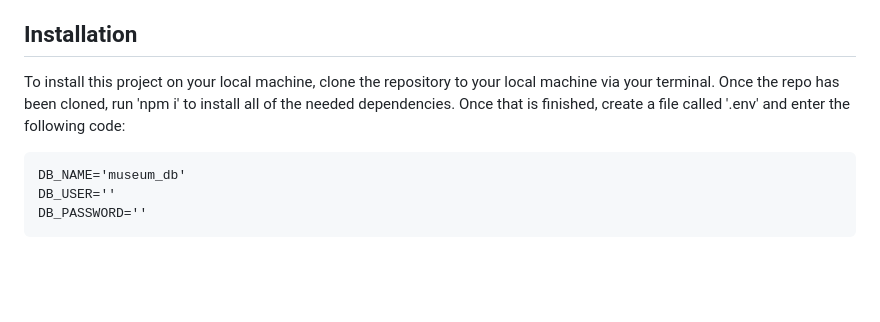
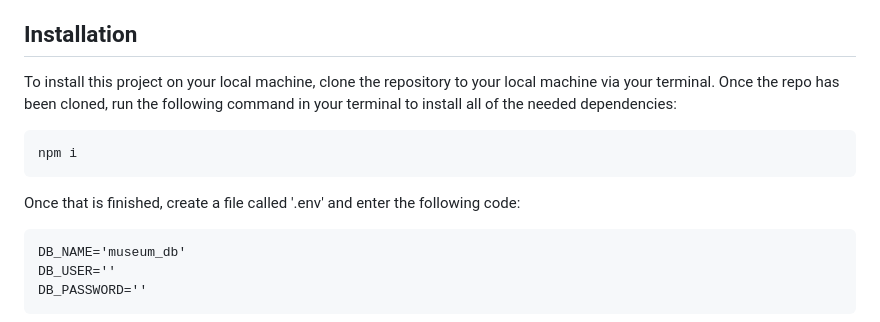
Before and after one commit to d-a-v-i-d-w-r-i-g-h-t/gym-flow, a Markdown page: README.md, the part around the change. Drawn GitHub-style; blank space fills up the shorter version.

Commit message:
reformated npm i command in readme

````diff
--- a/README.md
+++ b/README.md
@@ -18,7 +18,11 @@
 
   ## Installation
 
-  To install this project on your local machine, clone the repository to your local machine via your terminal. Once the repo has been cloned, run 'npm i' to install all of the needed dependencies. Once that is finished, create a file called '.env' and enter the following code:
+  To install this project on your local machine, clone the repository to your local machine via your terminal. Once the repo has been cloned, run the following command in your terminal to install all of the needed dependencies:
+  ```
+  npm i
+  ```
+  Once that is finished, create a file called '.env' and enter the following code:
   ```
   DB_NAME='museum_db'
   DB_USER=''
````
